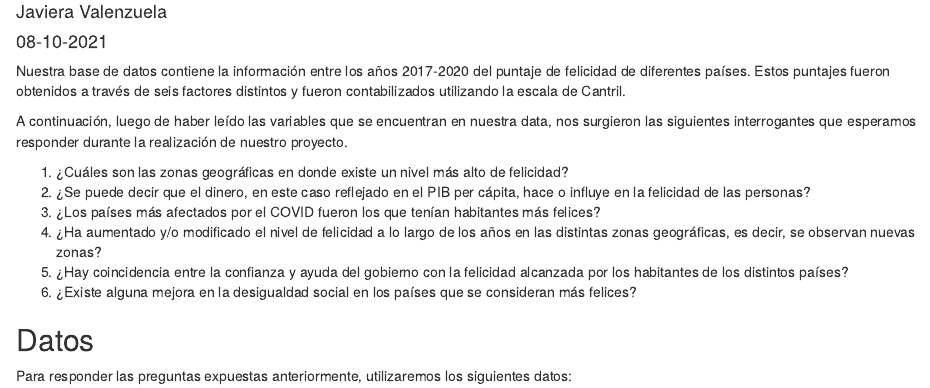
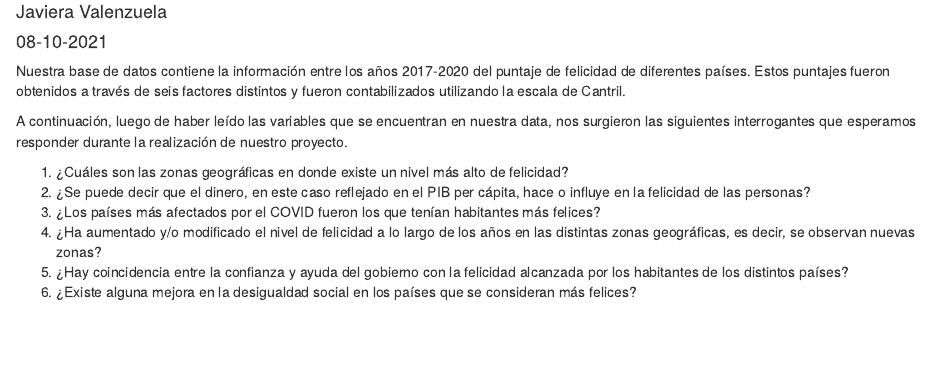
Before and after one commit to javivalenzuela/Informe-Escrito, an R Markdown document (producto-resultados/00.preguntas_iniciales.Rmd): the page in a window 1100 px wide, from 70 px down. Rendered offline with R 4.5, knitr and Pandoc, with nearby package versions.

Commit message:
Preguntas iniciales para responder a lo largo del proyecto (Actividad semana 8.4)

```diff
--- a/producto-resultados/00.preguntas_iniciales.Rmd
+++ b/producto-resultados/00.preguntas_iniciales.Rmd
@@ -19,7 +19,3 @@ A continuación, luego de haber leído las variables que se encuentran en nuestr
 4.  ¿Ha aumentado y/o modificado el nivel de felicidad a lo largo de los años en las distintas zonas geográficas, es decir, se observan nuevas zonas?
 5.  ¿Hay coincidencia entre la confianza y ayuda del gobierno con la felicidad alcanzada por los habitantes de los distintos países?
 6.  ¿Existe alguna mejora en la desigualdad social en los países que se consideran más felices?
-
-## Datos
-
-Para responder las preguntas expuestas anteriormente, utilizaremos los siguientes datos:
```
